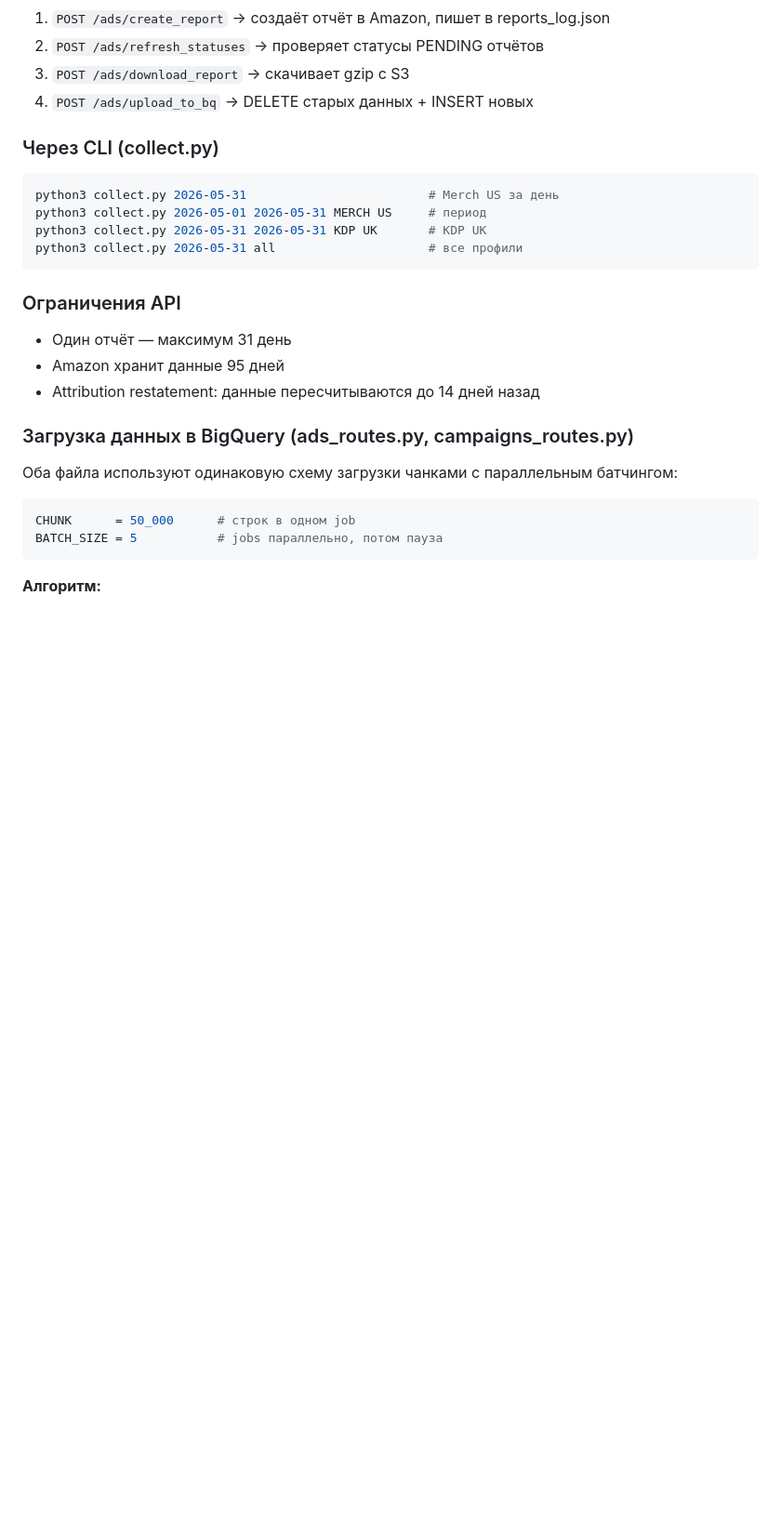
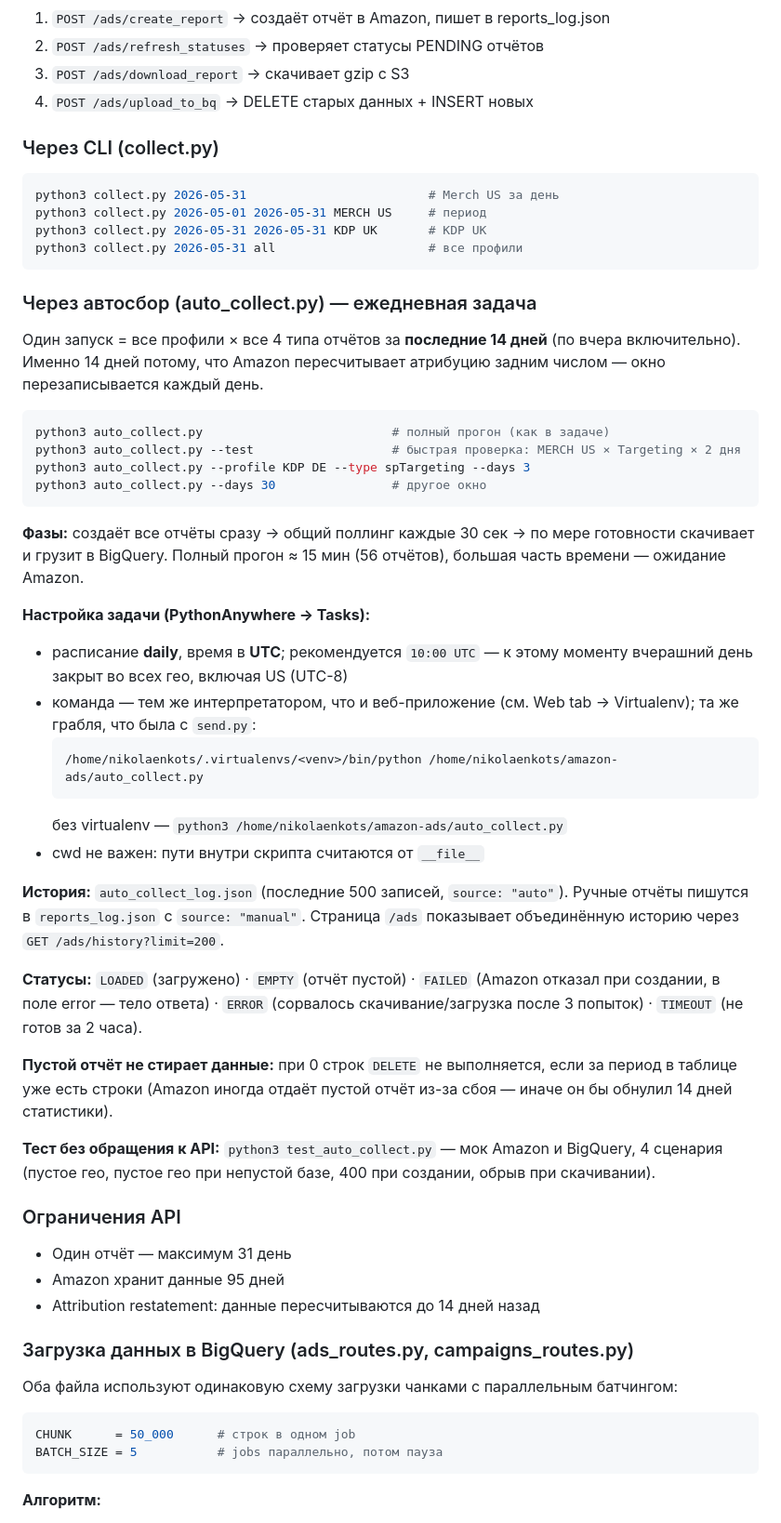
Before and after one commit to nikolaenkots/amazon-ads, a Markdown page: project_context.md, the part around the change. Shown at 93% size. Drawn GitHub-style; blank space fills up the shorter version.

Commit message:
Документация: раздел про автосбор и настройку ежедневной задачи
Co-Authored-By: Claude Fable 5 <noreply@anthropic.com>
Claude-Session: https://claude.ai/code/session_01UodhSFJQemCNCtcWohvJiP

````diff
--- a/project_context.md
+++ b/project_context.md
@@ -1541,6 +1541,50 @@ python3 collect.py 2026-05-31 2026-05-31 KDP UK       # KDP UK
 python3 collect.py 2026-05-31 all                     # все профили
 ```
 
+### Через автосбор (auto_collect.py) — ежедневная задача
+
+Один запуск = все профили × все 4 типа отчётов за **последние 14 дней**
+(по вчера включительно). Именно 14 дней потому, что Amazon пересчитывает
+атрибуцию задним числом — окно перезаписывается каждый день.
+
+```bash
+python3 auto_collect.py                          # полный прогон (как в задаче)
+python3 auto_collect.py --test                   # быстрая проверка: MERCH US × Targeting × 2 дня
+python3 auto_collect.py --profile KDP DE --type spTargeting --days 3
+python3 auto_collect.py --days 30                # другое окно
+```
+
+**Фазы:** создаёт все отчёты сразу → общий поллинг каждые 30 сек →
+по мере готовности скачивает и грузит в BigQuery. Полный прогон ≈ 15 мин
+(56 отчётов), большая часть времени — ожидание Amazon.
+
+**Настройка задачи (PythonAnywhere → Tasks):**
+- расписание **daily**, время в **UTC**; рекомендуется `10:00 UTC` — к этому
+  моменту вчерашний день закрыт во всех гео, включая US (UTC-8)
+- команда — тем же интерпретатором, что и веб-приложение (см. Web tab →
+  Virtualenv); та же грабля, что была с `send.py`:
+  ```
+  /home/nikolaenkots/.virtualenvs/<venv>/bin/python /home/nikolaenkots/amazon-ads/auto_collect.py
+  ```
+  без virtualenv — `python3 /home/nikolaenkots/amazon-ads/auto_collect.py`
+- cwd не важен: пути внутри скрипта считаются от `__file__`
+
+**История:** `auto_collect_log.json` (последние 500 записей, `source: "auto"`).
+Ручные отчёты пишутся в `reports_log.json` c `source: "manual"`.
+Страница `/ads` показывает объединённую историю через `GET /ads/history?limit=200`.
+
+**Статусы:** `LOADED` (загружено) · `EMPTY` (отчёт пустой) · `FAILED` (Amazon
+отказал при создании, в поле error — тело ответа) · `ERROR` (сорвалось
+скачивание/загрузка после 3 попыток) · `TIMEOUT` (не готов за 2 часа).
+
+**Пустой отчёт не стирает данные:** при 0 строк `DELETE` не выполняется, если
+за период в таблице уже есть строки (Amazon иногда отдаёт пустой отчёт из-за
+сбоя — иначе он бы обнулил 14 дней статистики).
+
+**Тест без обращения к API:** `python3 test_auto_collect.py` — мок Amazon и
+BigQuery, 4 сценария (пустое гео, пустое гео при непустой базе, 400 при
+создании, обрыв при скачивании).
+
 ### Ограничения API
 - Один отчёт — максимум 31 день
 - Amazon хранит данные 95 дней
````
